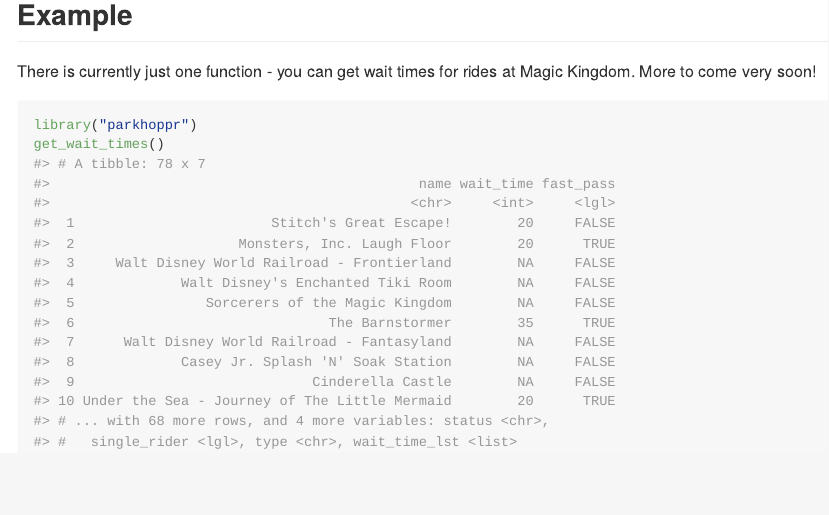
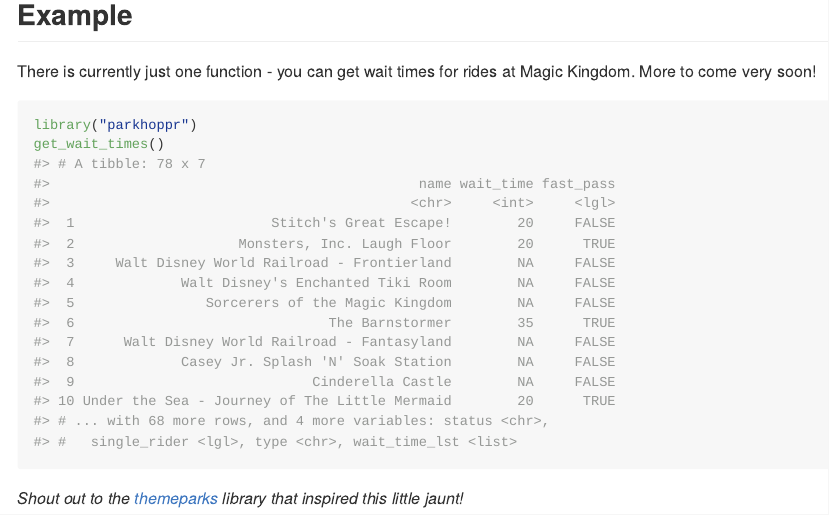
Before and after one commit to LucyMcGowan/parkhoppr, an R Markdown document (README.Rmd): the page in a window 1100 px wide, from 360 px down. The pictures show the output file README.md that the author committed with the source, drawn offline in the style of GitHub.

Commit message:
add themeparks shoutout

````diff
--- a/README.Rmd
+++ b/README.Rmd
@@ -33,3 +33,6 @@
 library("parkhoppr")
 get_wait_times()
 ```
+
+
+*Shout out to the [themeparks](https://github.com/cubehouse/themeparks) library that inspired this little jaunt!*
````
Also changed, not shown: README.md.
